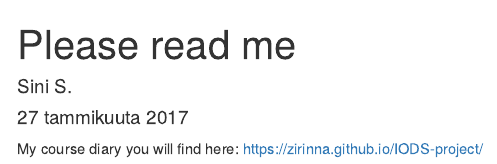
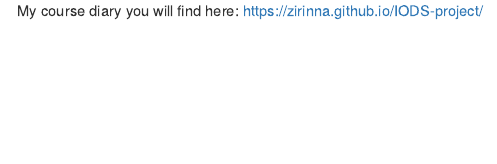
Before and after one commit to zirinna/IODS-project, an R Markdown document (README.Rmd): the page in a window 1100 px wide, from its top. Rendered offline with R 4.5, knitr and Pandoc, with nearby package versions.

Commit message:
updating readme file

```diff
--- a/README.Rmd
+++ b/README.Rmd
@@ -1,8 +1 @@
----
-title: "Please read me"
-author: "Sini S."
-date: "27 tammikuuta 2017"
-output: html_document
----
-
 My course diary you will find here: https://zirinna.github.io/IODS-project/
```
